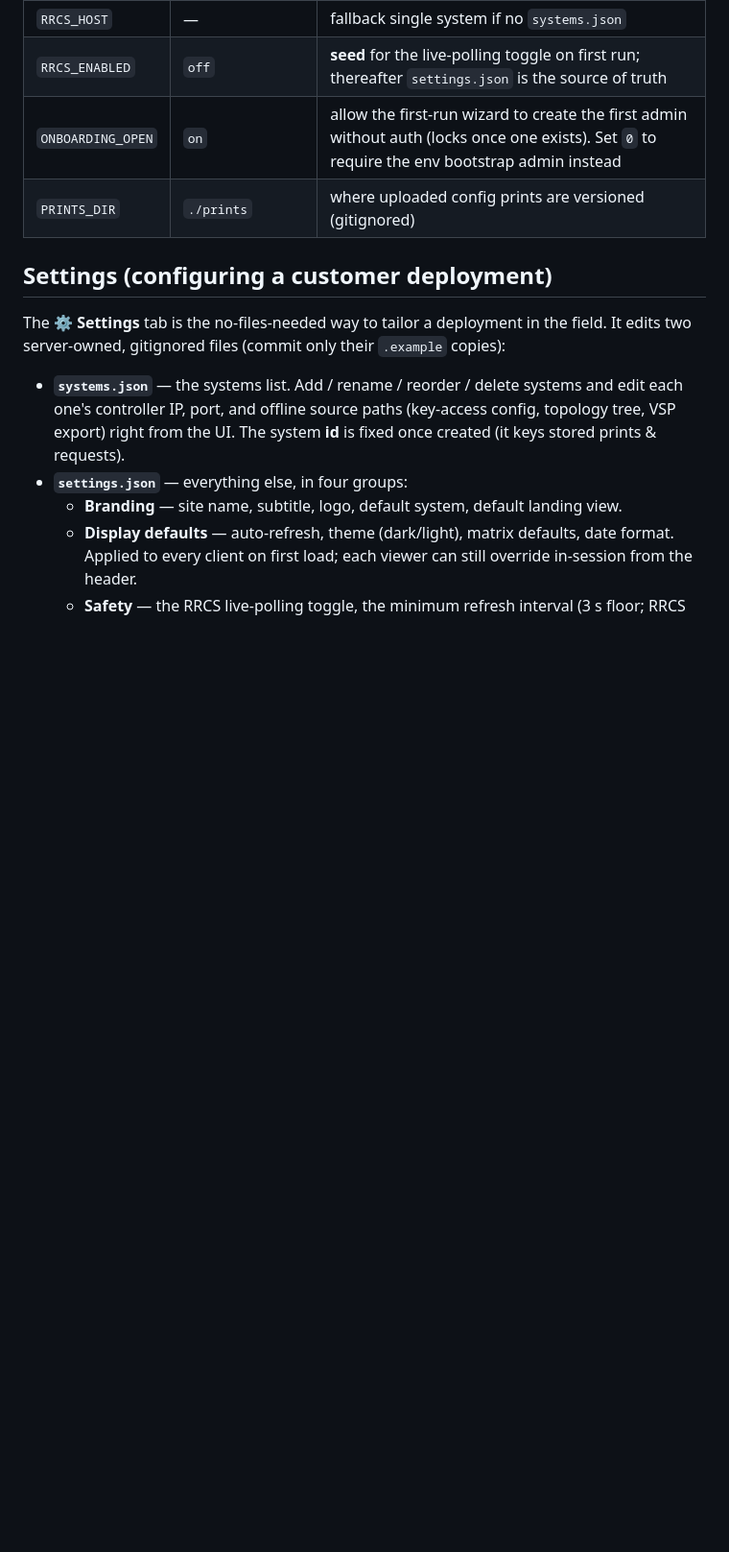
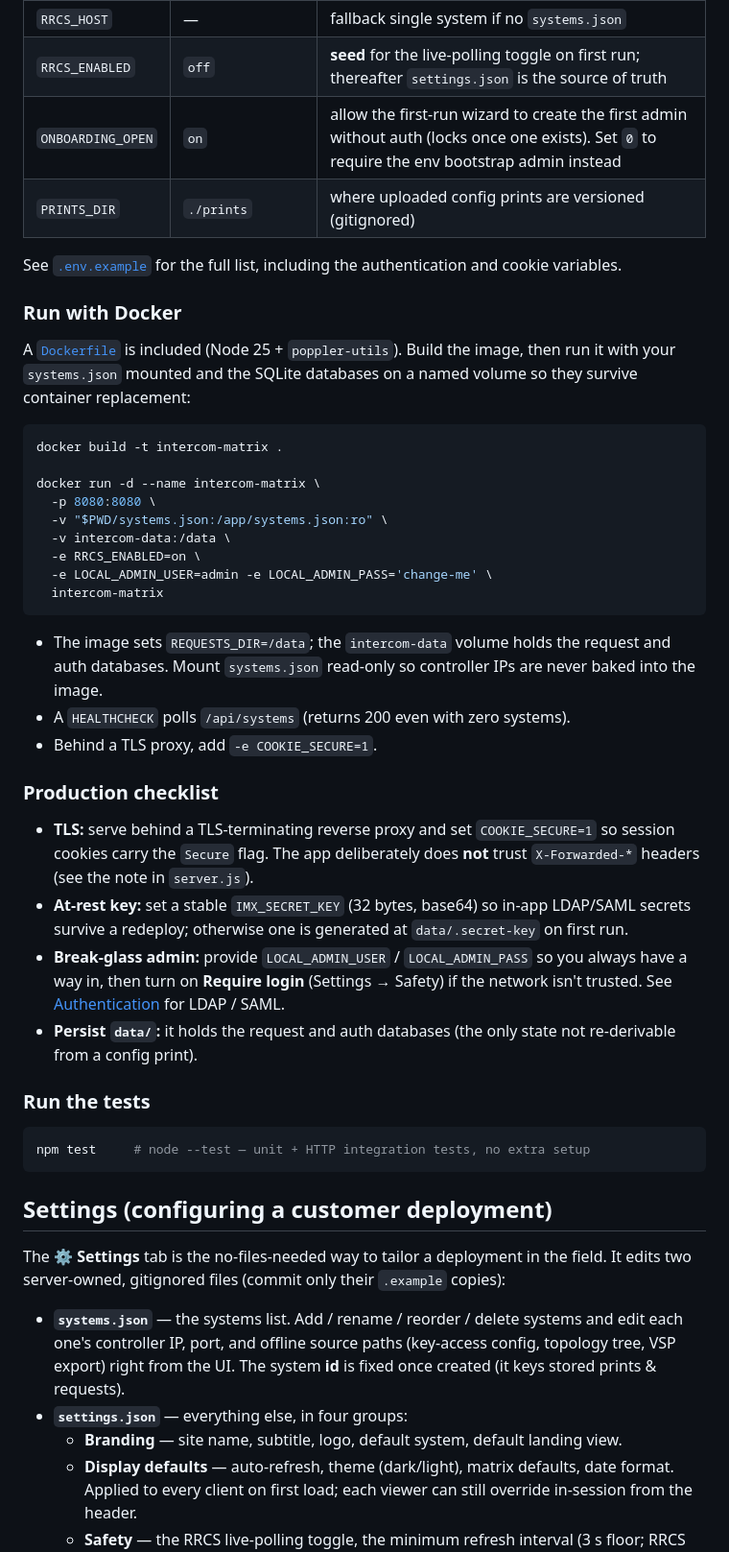
Before and after one commit to maxajbarlow/intercom-matrix, a Markdown page: README.md, the part around one of its changes. Shown at 96% size. Drawn GitHub-style; blank space fills up the shorter version.

````diff
--- a/README.md
+++ b/README.md
@@ -122,6 +154,53 @@ commit only `systems.example.json`.
 | `RRCS_ENABLED` | `off` | **seed** for the live-polling toggle on first run; thereafter `settings.json` is the source of truth |
 | `ONBOARDING_OPEN` | `on` | allow the first-run wizard to create the first admin without auth (locks once one exists). Set `0` to require the env bootstrap admin instead |
 | `PRINTS_DIR` | `./prints` | where uploaded config prints are versioned (gitignored) |
+
+See [`.env.example`](.env.example) for the full list, including the
+authentication and cookie variables.
+
+### Run with Docker
+
+A [`Dockerfile`](Dockerfile) is included (Node 25 + `poppler-utils`). Build the
+image, then run it with your `systems.json` mounted and the SQLite databases on
+a named volume so they survive container replacement:
+
+```bash
+docker build -t intercom-matrix .
+
+docker run -d --name intercom-matrix \
+  -p 8080:8080 \
+  -v "$PWD/systems.json:/app/systems.json:ro" \
+  -v intercom-data:/data \
+  -e RRCS_ENABLED=on \
+  -e LOCAL_ADMIN_USER=admin -e LOCAL_ADMIN_PASS='change-me' \
+  intercom-matrix
+```
+
+- The image sets `REQUESTS_DIR=/data`; the `intercom-data` volume holds the
+  request and auth databases. Mount `systems.json` read-only so controller IPs
+  are never baked into the image.
+- A `HEALTHCHECK` polls `/api/systems` (returns 200 even with zero systems).
+- Behind a TLS proxy, add `-e COOKIE_SECURE=1`.
+
+### Production checklist
+
+- **TLS:** serve behind a TLS-terminating reverse proxy and set `COOKIE_SECURE=1`
+  so session cookies carry the `Secure` flag. The app deliberately does **not**
+  trust `X-Forwarded-*` headers (see the note in `server.js`).
+- **At-rest key:** set a stable `IMX_SECRET_KEY` (32 bytes, base64) so in-app
+  LDAP/SAML secrets survive a redeploy; otherwise one is generated at
+  `data/.secret-key` on first run.
+- **Break-glass admin:** provide `LOCAL_ADMIN_USER` / `LOCAL_ADMIN_PASS` so you
+  always have a way in, then turn on **Require login** (Settings → Safety) if the
+  network isn't trusted. See [Authentication](#authentication) for LDAP / SAML.
+- **Persist `data/`:** it holds the request and auth databases (the only state
+  not re-derivable from a config print).
+
+### Run the tests
+
+```bash
+npm test     # node --test — unit + HTTP integration tests, no extra setup
+```
 
 ## Settings (configuring a customer deployment)
 
````
Also changed, not shown: other parts of README.md (+36 -4 lines).
